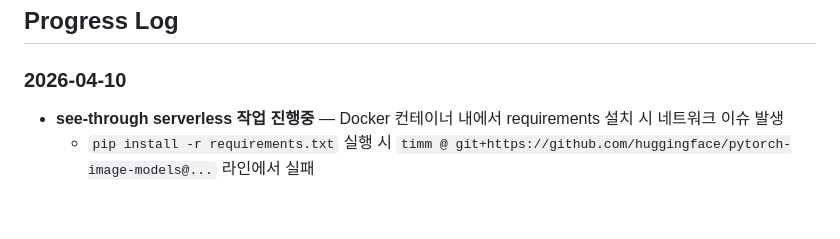
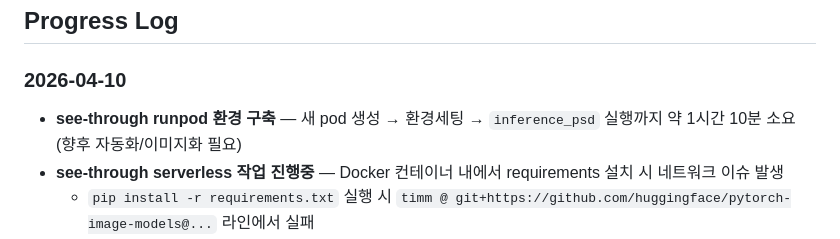
Before and after one commit to iHyeok/para-life, a Markdown page: projects/ernf-learning.md, the part around the change. Rendered like a GitHub page; blank space fills up the shorter version.

Commit message:
Update ernf-learning: see-through runpod 환경 구축 1h10m 소요 기록
Co-Authored-By: Claude Opus 4.6 (1M context) <noreply@anthropic.com>

```diff
--- a/projects/ernf-learning.md
+++ b/projects/ernf-learning.md
@@ -37,6 +37,7 @@ ERNF 관련 학습 및 도구 개발/배포 프로젝트.
 
 ### 2026-04-10
 
+- **see-through runpod 환경 구축** — 새 pod 생성 → 환경세팅 → `inference_psd` 실행까지 약 1시간 10분 소요 (향후 자동화/이미지화 필요)
 - **see-through serverless 작업 진행중** — Docker 컨테이너 내에서 requirements 설치 시 네트워크 이슈 발생
   - `pip install -r requirements.txt` 실행 시 `timm @ git+https://github.com/huggingface/pytorch-image-models@...` 라인에서 실패
   - 에러: `fatal: unable to access 'https://github.com/huggingface/pytorch-image-models/': Could not resolve host: github.com`
```
